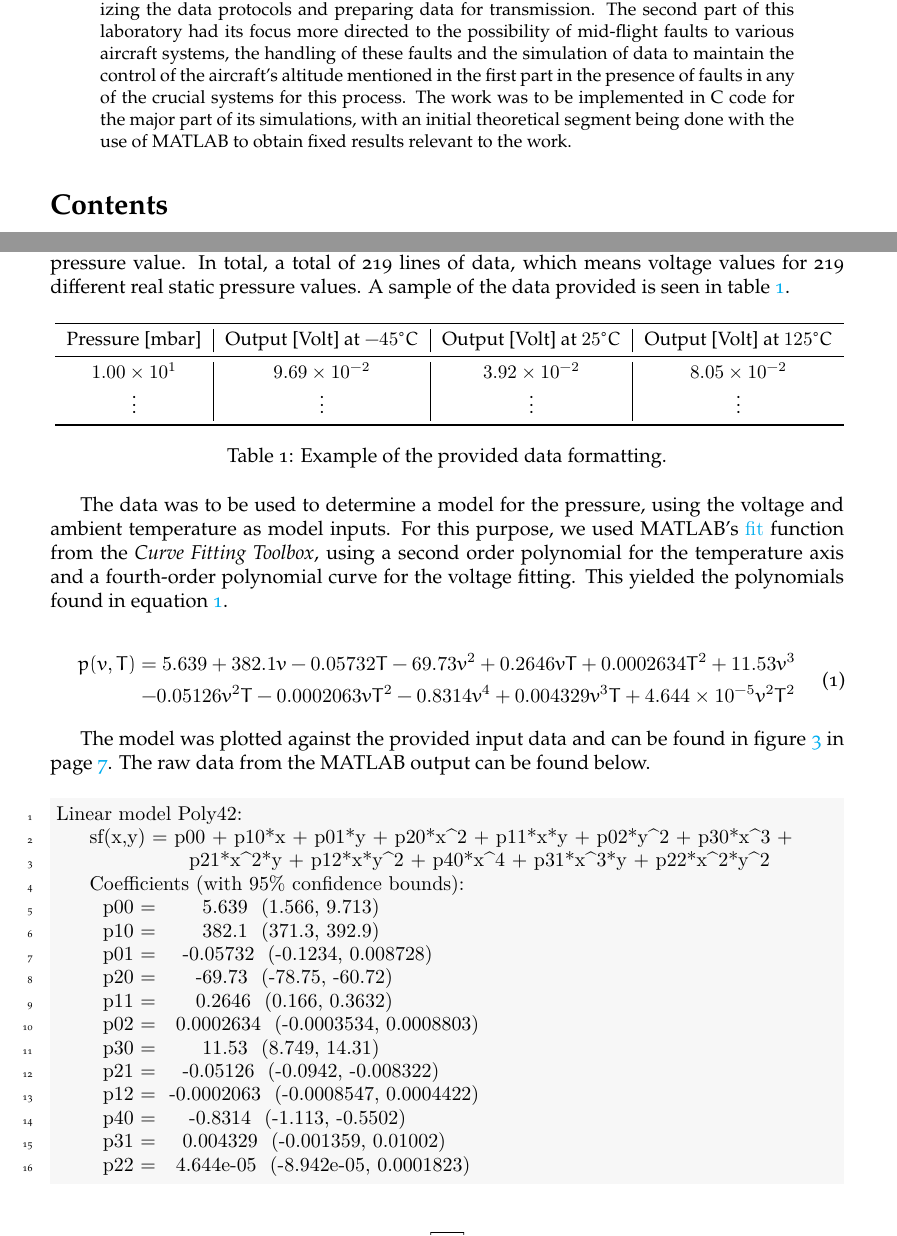
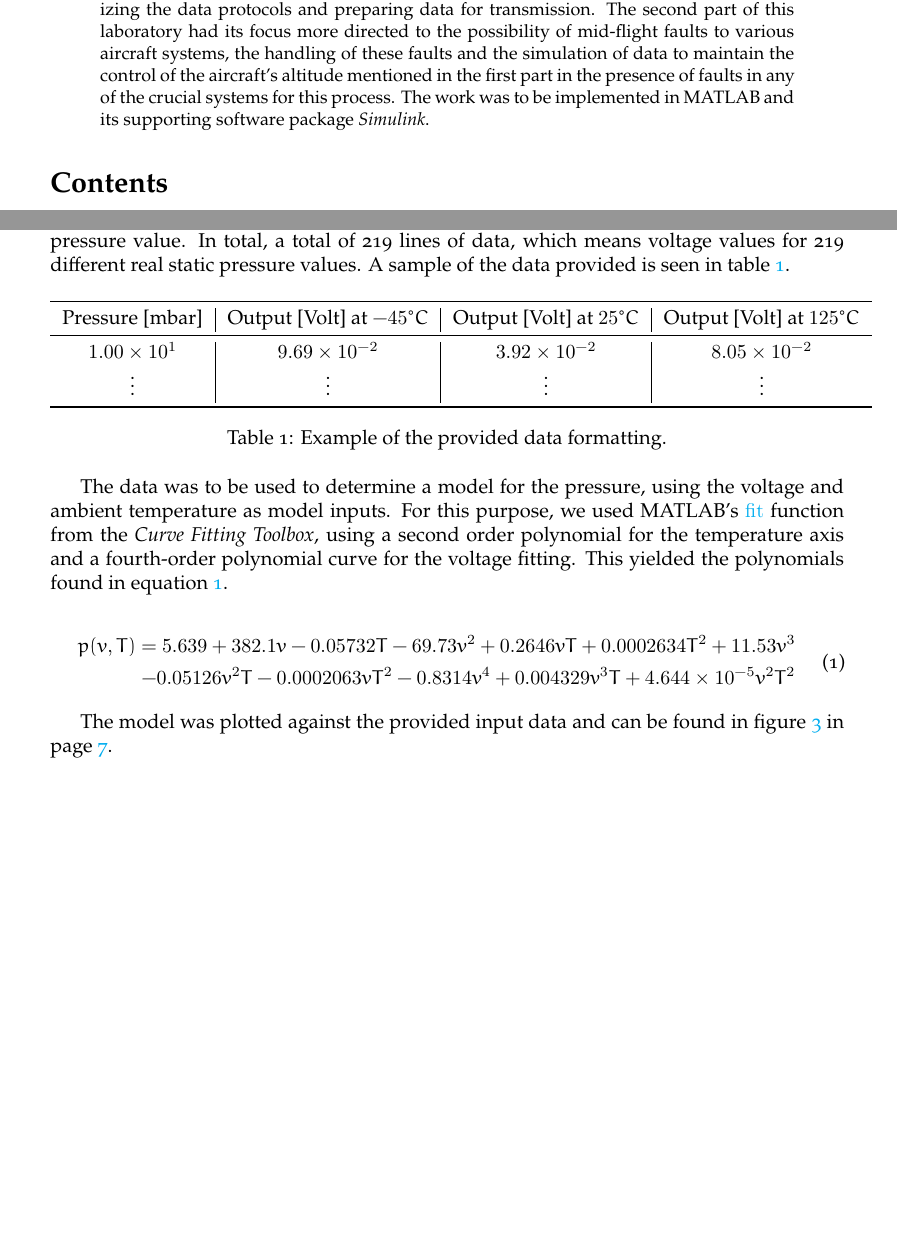
Before and after one commit to ekspek/sai-2018, a LaTeX document (doc/report2/main.tex): two parts of pages 1 and 2 of 7, joined at a grey line, cut so that both start at the same text, the shorter picture padded with empty space. Compiled offline with XeLaTeX; a missing font is replaced by an installed copy or a similar font.

Commit message:
Uploaded report pdf

```diff
--- a/doc/report2/main.tex
+++ b/doc/report2/main.tex
@@ -33,7 +33,7 @@
 \end{center}
 
 \begin{abstract}
-	The objective of the second laboratory for this course was to control an aircraft's altitude and movement based on the input provided by its sensors and the transmission of data throughout the aircraft's onboard systems via its Local Area Network, characterizing the data protocols and preparing data for transmission. The second part of this laboratory had its focus more directed to the possibility of mid-flight faults to various aircraft systems, the handling of these faults and the simulation of data to maintain the control of the aircraft's altitude mentioned in the first part in the presence of faults in any of the crucial systems for this process. The work was to be implemented in C code for the major part of its simulations, with an initial theoretical segment being done with the use of \textsc{MATLAB} to obtain fixed results relevant to the work.
+	The objective of the second laboratory for this course was to control an aircraft's altitude and movement based on the input provided by its sensors and the transmission of data throughout the aircraft's onboard systems via its Local Area Network, characterizing the data protocols and preparing data for transmission. The second part of this laboratory had its focus more directed to the possibility of mid-flight faults to various aircraft systems, the handling of these faults and the simulation of data to maintain the control of the aircraft's altitude mentioned in the first part in the presence of faults in any of the crucial systems for this process. The work was to be implemented in MATLAB and its supporting software package \textit{Simulink}.
 \end{abstract}
 
 {\hypersetup{linkcolor = black} \tableofcontents}
@@ -48,14 +48,15 @@
 
 \begin{table}[ht]
 	\centering
-	\resizebox{\textwidth}{!}{
+	%\resizebox{\textwidth}{!}{
 	\begin{tabular}{c|c|c|c}\toprule
 		Pressure [mbar]		& Output [Volt] at $-45\degree C$	& Output [Volt] at $25\degree C$		& Output [Volt] at $125\degree C$	\\
 		\midrule
 		\num{1.0000000e+01}	& \num{9.6891912e-02}				& \num{3.9214138e-02}					& \num{8.0487284e-02}				\\
 		$\vdots$			& $\vdots$							& $\vdots$								& $\vdots$							\\
 		\bottomrule
-	\end{tabular}}
+	\end{tabular}
+	%}
 	\caption{Example of the provided data formatting.}
 	\label{tab:datain}
 \end{table}
@@ -69,26 +70,27 @@
 	\end{split}
 \end{gather}
 
-The model was plotted against the provided input data and can be found in figure \ref{fig:3dplotmain} in page \pageref{fig:3dplotmain}. The raw data from the MATLAB output can be found below.
-
-\begin{minted}{text}
-Linear model Poly42:
-     sf(x,y) = p00 + p10*x + p01*y + p20*x^2 + p11*x*y + p02*y^2 + p30*x^3 +
-                    p21*x^2*y + p12*x*y^2 + p40*x^4 + p31*x^3*y + p22*x^2*y^2
-     Coefficients (with 95% confidence bounds):
-       p00 =       5.639  (1.566, 9.713)
-       p10 =       382.1  (371.3, 392.9)
-       p01 =    -0.05732  (-0.1234, 0.008728)
-       p20 =      -69.73  (-78.75, -60.72)
-       p11 =      0.2646  (0.166, 0.3632)
-       p02 =   0.0002634  (-0.0003534, 0.0008803)
-       p30 =       11.53  (8.749, 14.31)
-       p21 =    -0.05126  (-0.0942, -0.008322)
-       p12 =  -0.0002063  (-0.0008547, 0.0004422)
-       p40 =     -0.8314  (-1.113, -0.5502)
-       p31 =    0.004329  (-0.001359, 0.01002)
-       p22 =   4.644e-05  (-8.942e-05, 0.0001823)
-\end{minted}
+The model was plotted against the provided input data and can be found in figure \ref{fig:3dplotmain} in page \pageref{fig:3dplotmain}.
+%The raw data from the MATLAB output can be found below.
+%
+%\begin{minted}{text}
+%Linear model Poly42:
+%     sf(x,y) = p00 + p10*x + p01*y + p20*x^2 + p11*x*y + p02*y^2 + p30*x^3 +
+%                    p21*x^2*y + p12*x*y^2 + p40*x^4 + p31*x^3*y + p22*x^2*y^2
+%     Coefficients (with 95% confidence bounds):
+%       p00 =       5.639  (1.566, 9.713)
+%       p10 =       382.1  (371.3, 392.9)
+%       p01 =    -0.05732  (-0.1234, 0.008728)
+%       p20 =      -69.73  (-78.75, -60.72)
+%       p11 =      0.2646  (0.166, 0.3632)
+%       p02 =   0.0002634  (-0.0003534, 0.0008803)
+%       p30 =       11.53  (8.749, 14.31)
+%       p21 =    -0.05126  (-0.0942, -0.008322)
+%       p12 =  -0.0002063  (-0.0008547, 0.0004422)
+%       p40 =     -0.8314  (-1.113, -0.5502)
+%       p31 =    0.004329  (-0.001359, 0.01002)
+%       p22 =   4.644e-05  (-8.942e-05, 0.0001823)
+%\end{minted}
 
 \section{ARINC Data Bus Sketching}
 
```
Also changed, not shown: doc/report2/main.pdf (added), doc/report2/main.tex (2 more changed lines), 1 other file.
